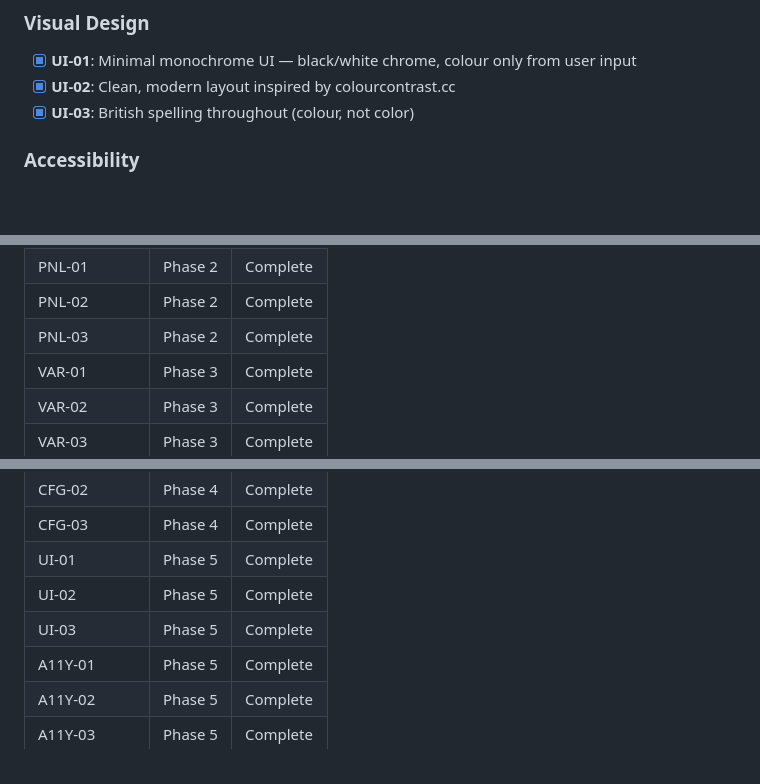
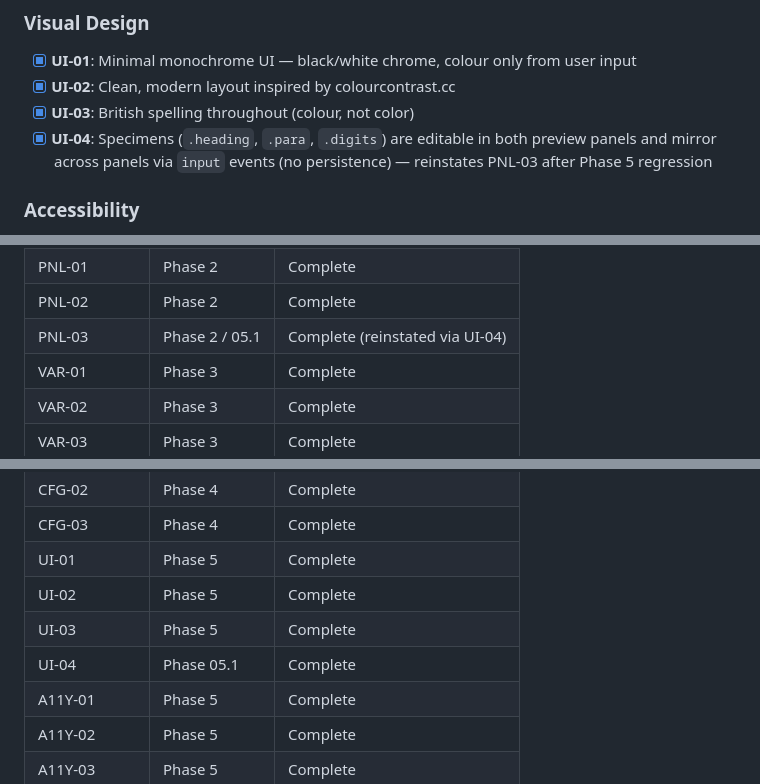
Before and after one commit to jevawin/wcag-colour-finder, a Markdown page: .planning/REQUIREMENTS.md, 3 parts joined by grey strips. GitHub-like rendering; blank space fills up the shorter version.

Commit message:
docs(phase-05.1): register UI-04 and annotate PNL-03 reinstatement
Closes the traceability gap flagged by phase 05.1 verifier — UI-04 now
appears in the Visual Design checklist and the Traceability table, and
PNL-03 is annotated with its Phase 5 regression + 05.1 reinstatement.

```diff
--- a/.planning/REQUIREMENTS.md
+++ b/.planning/REQUIREMENTS.md
@@ -51,6 +51,7 @@
 - [x] **UI-01**: Minimal monochrome UI — black/white chrome, colour only from user input
 - [x] **UI-02**: Clean, modern layout inspired by colourcontrast.cc
 - [x] **UI-03**: British spelling throughout (colour, not color)
+- [x] **UI-04**: Specimens (`.heading`, `.para`, `.digits`) are editable in both preview panels and mirror across panels via `input` events (no persistence) — reinstates PNL-03 after Phase 5 regression
 
 ### Accessibility
 
@@ -94,7 +95,7 @@
 | CON-05 | Phase 2 | Complete |
 | PNL-01 | Phase 2 | Complete |
 | PNL-02 | Phase 2 | Complete |
-| PNL-03 | Phase 2 | Complete |
+| PNL-03 | Phase 2 / 05.1 | Complete (reinstated via UI-04) |
 | VAR-01 | Phase 3 | Complete |
 | VAR-02 | Phase 3 | Complete |
 | VAR-03 | Phase 3 | Complete |
@@ -109,6 +110,7 @@
 | UI-01 | Phase 5 | Complete |
 | UI-02 | Phase 5 | Complete |
 | UI-03 | Phase 5 | Complete |
+| UI-04 | Phase 05.1 | Complete |
 | A11Y-01 | Phase 5 | Complete |
 | A11Y-02 | Phase 5 | Complete |
 | A11Y-03 | Phase 5 | Complete |
```
